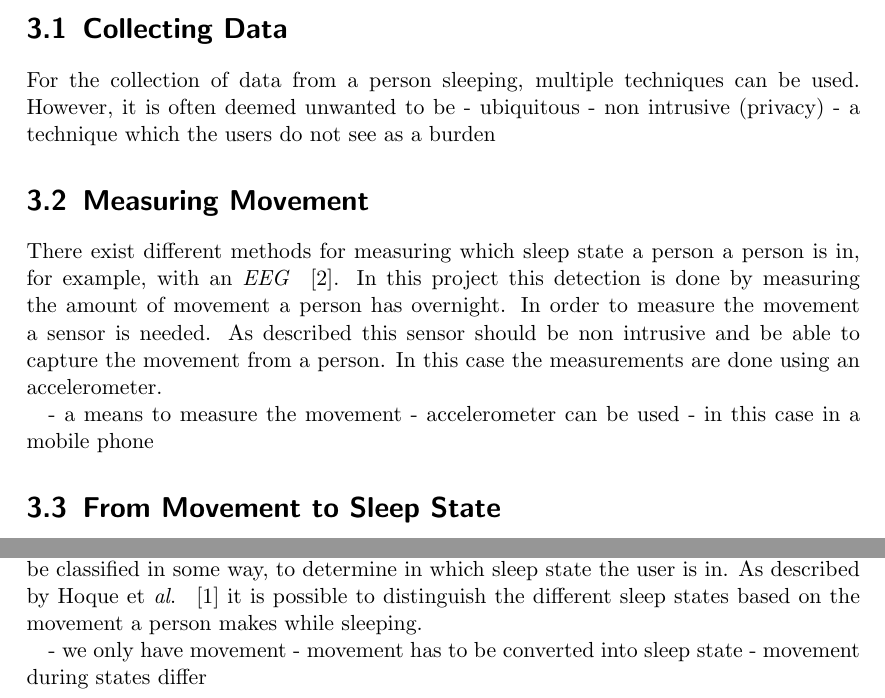
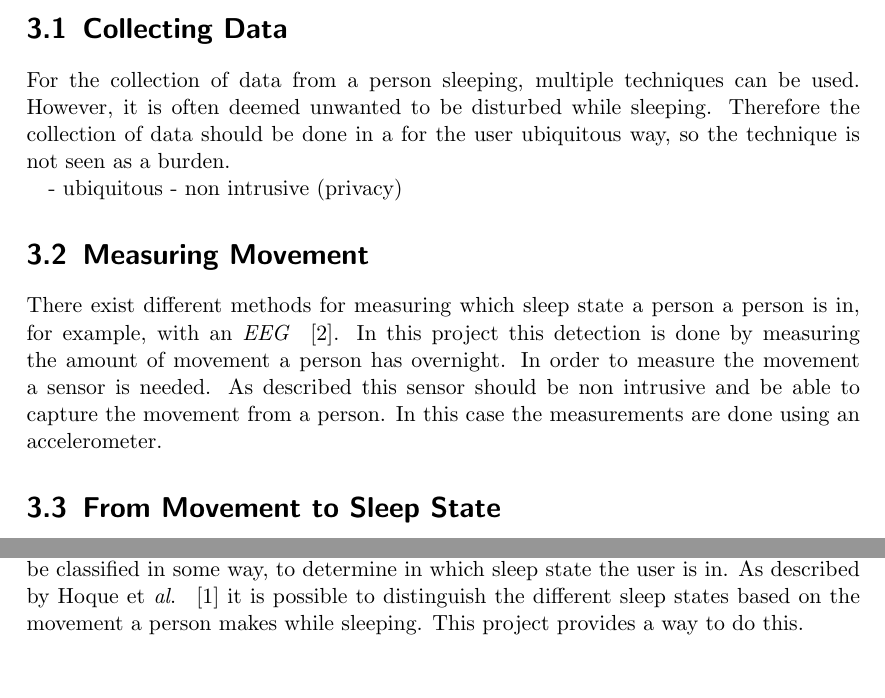
Before and after one commit to frbl/Ubiquitous-Computing-Report, a LaTeX document (report.tex, which reads problem.tex): two parts of page 7 of 12, joined at a grey line, cut so that both start at the same text. Compiled offline with pdfLaTeX.

```diff
--- a/problem.tex
+++ b/problem.tex
@@ -4,30 +4,22 @@
 
 \section{Collecting Data} % (fold)
 \label{sec:collecting_data}
-For the collection of data from a person sleeping, multiple techniques can be used. However, it is often deemed unwanted to be
+For the collection of data from a person sleeping, multiple techniques can be used. However, it is often deemed unwanted to be disturbed while sleeping. Therefore the collection of data should be done in a for the user ubiquitous way, so the technique is not seen as a burden.
+
 - ubiquitous
 - non intrusive (privacy)
-- a technique which the users do not see as a burden
 % section collecting_data (end)
 
 \section{Measuring Movement} % (fold)
 \label{sec:measuring_movement}
 There exist different methods for measuring which sleep state a person a person is in, for example, with an \emph{EEG} ~\cite{Itil196976}. In this project this detection is done by measuring the amount of movement a person has overnight. In order to measure the movement a sensor is needed. As described this sensor should be non intrusive and be able to capture the movement from a person. In this case the measurements are done using an accelerometer.
 
-- a means to measure the movement
-- accelerometer can be used
-- in this case in a mobile phone
 
 % section measuring_movement (end)
 
 \section{From Movement to Sleep State} % (fold)
 \label{sec:translate_movement_patterns_to_sleep_states}
-Capturing movement is not the only problem; when it is possible to capture movement while a user sleeps, this movement is not yet a sleep state. The measurements have to be classified in some way, to determine in which sleep state the user is in. As described by Hoque et \emph{al}. ~\cite{Hoque:2010:MBP:1921081.1921088} it is possible to distinguish the different sleep states based on the movement a person makes while sleeping.
-
-
-- we only have movement
-- movement has to be converted into sleep state
-- movement during states differ
+Capturing movement is not the only problem; when it is possible to capture movement while a user sleeps, this movement is not yet a sleep state. The measurements have to be classified in some way, to determine in which sleep state the user is in. As described by Hoque et \emph{al}. ~\cite{Hoque:2010:MBP:1921081.1921088} it is possible to distinguish the different sleep states based on the movement a person makes while sleeping. This project provides a way to do this.
 
 % section translate_movement_patterns_to_sleep_states (end)
 
```
Also changed, not shown: papers/sleep.pdf (renamed from Papers/sleep.pdf).
